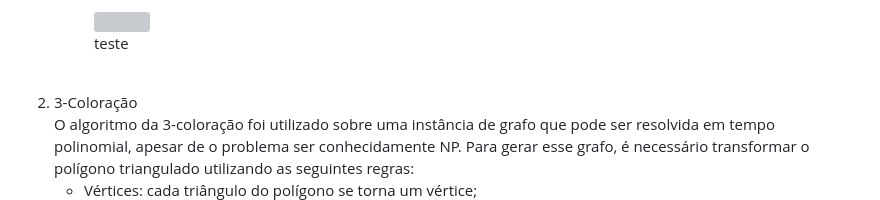
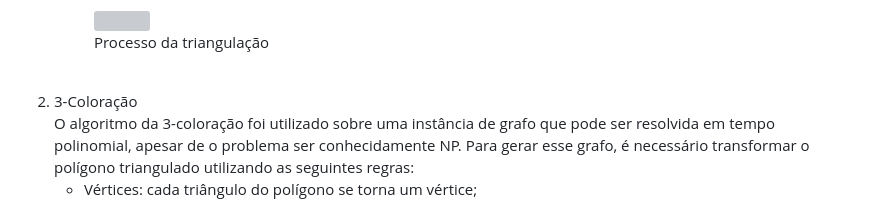
Before and after one commit to JNDJ0/TP1_ALG2, a Markdown page: README.md, the part around the change. Rendered like a GitHub page; grey boxes are pictures that could not be loaded.

```diff
--- a/README.md
+++ b/README.md
@@ -23,7 +23,7 @@ Para esta seção, serão feitos tópicos que descrevem as implementações de c
 	O processo de animação corre em um loop que chama sucessivamente a <i>get_unique_ear</i> até que não hajam mais opções de triângulos a serem formados. A cada iteração, é exibido o polígono inteiro e o triângulo que está sendo avaliado (em amarelo). Se ele for um triângulo válido, ele é adicionado ao polígono inteiro. A complexidade desse algoritmo é quadrática, pois para cada triângulo formado, é necessário avaliar se existe algum ponto entre os demais que está dentro dele. O vídeo com esse processo pode ser visto abaixo.
 	<figure>
 		<img src = "imgs/triangulacao.gif"/>
-		<figcaption> teste </figcaption>
+		<figcaption> Processo da triangulação </figcaption>
 	</figure>
 	<br>
 	<li>
```
